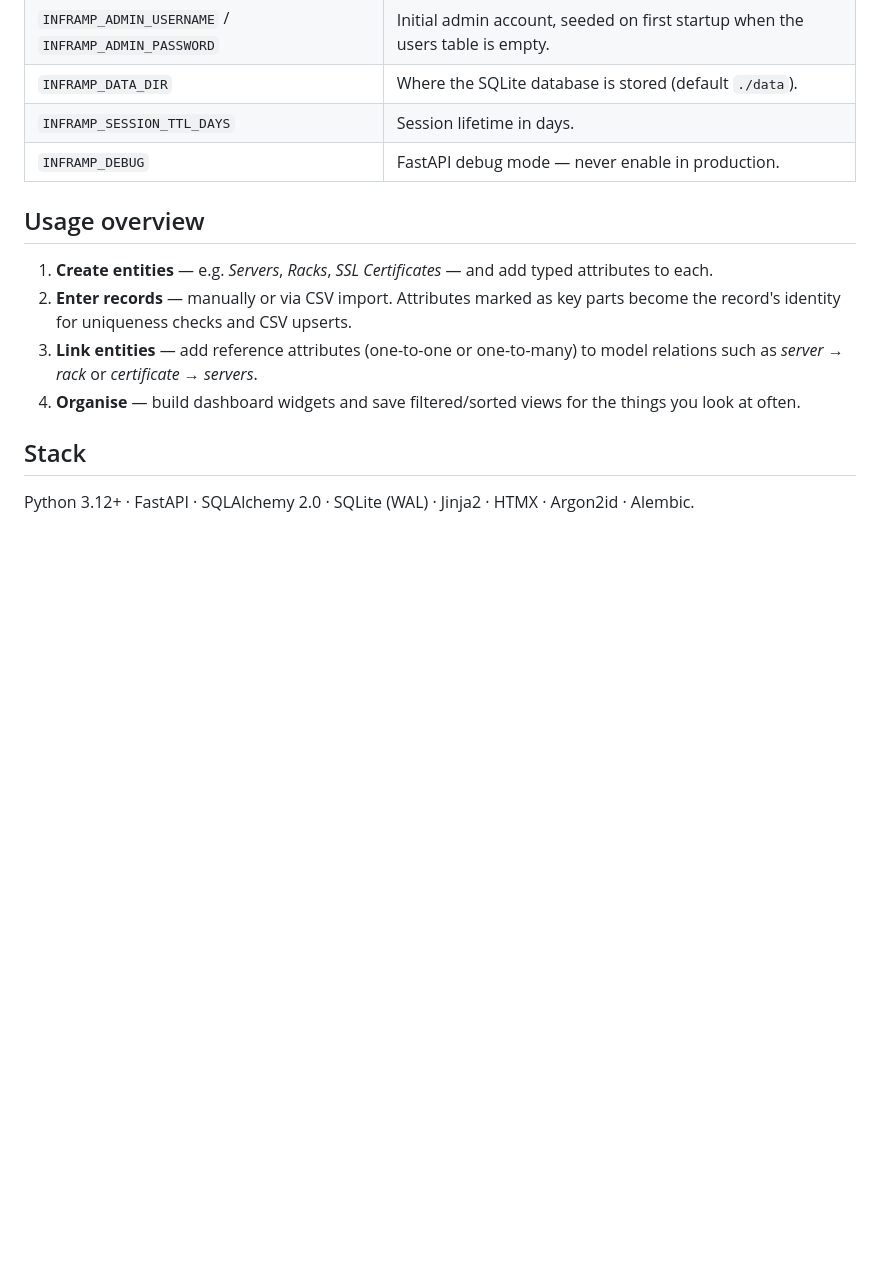
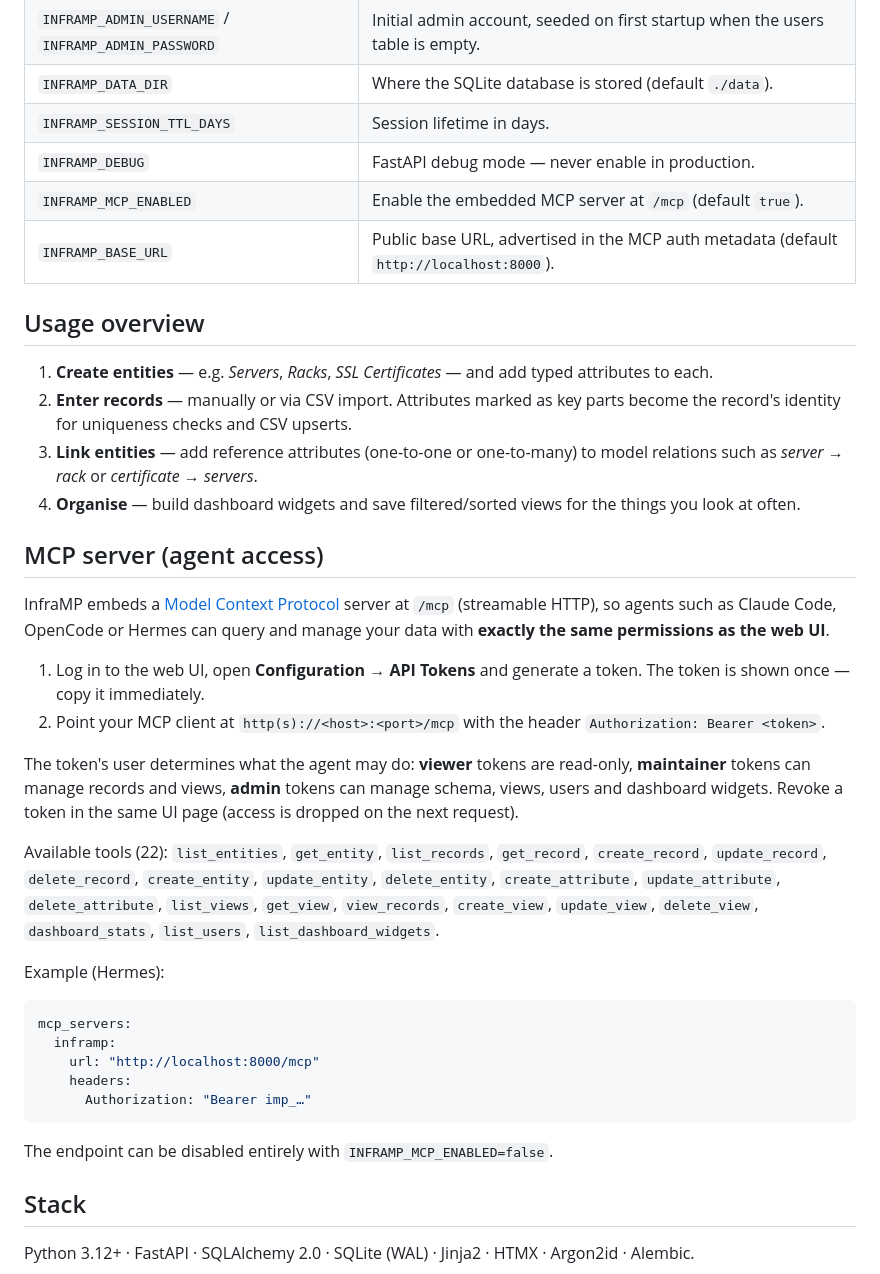
Before and after one commit to adeotek/infra-mp, a Markdown page: README.md, the part around the change. Rendered like a GitHub page; blank space fills up the shorter version.

Commit message:
docs: MCP server usage, config vars, and agent client examples in README

````diff
--- a/README.md
+++ b/README.md
@@ -90,6 +90,8 @@ descriptions. The essentials:
 | `INFRAMP_DATA_DIR` | Where the SQLite database is stored (default `./data`). |
 | `INFRAMP_SESSION_TTL_DAYS` | Session lifetime in days. |
 | `INFRAMP_DEBUG` | FastAPI debug mode — never enable in production. |
+| `INFRAMP_MCP_ENABLED` | Enable the embedded MCP server at `/mcp` (default `true`). |
+| `INFRAMP_BASE_URL` | Public base URL, advertised in the MCP auth metadata (default `http://localhost:8000`). |
 
 ## Usage overview
 
@@ -101,6 +103,40 @@ descriptions. The essentials:
    model relations such as *server → rack* or *certificate → servers*.
 4. **Organise** — build dashboard widgets and save filtered/sorted views for the
    things you look at often.
+
+## MCP server (agent access)
+
+InfraMP embeds a [Model Context Protocol](https://modelcontextprotocol.io) server
+at `/mcp` (streamable HTTP), so agents such as Claude Code, OpenCode or Hermes can
+query and manage your data with **exactly the same permissions as the web UI**.
+
+1. Log in to the web UI, open **Configuration → API Tokens** and generate a
+   token. The token is shown once — copy it immediately.
+2. Point your MCP client at `http(s)://<host>:<port>/mcp` with the header
+   `Authorization: Bearer <token>`.
+
+The token's user determines what the agent may do: **viewer** tokens are
+read-only, **maintainer** tokens can manage records and views, **admin** tokens
+can manage schema, views, users and dashboard widgets. Revoke a token in the
+same UI page (access is dropped on the next request).
+
+Available tools (22): `list_entities`, `get_entity`, `list_records`, `get_record`,
+`create_record`, `update_record`, `delete_record`, `create_entity`, `update_entity`,
+`delete_entity`, `create_attribute`, `update_attribute`, `delete_attribute`,
+`list_views`, `get_view`, `view_records`, `create_view`, `update_view`,
+`delete_view`, `dashboard_stats`, `list_users`, `list_dashboard_widgets`.
+
+Example (Hermes):
+
+```yaml
+mcp_servers:
+  inframp:
+    url: "http://localhost:8000/mcp"
+    headers:
+      Authorization: "Bearer imp_…"
+```
+
+The endpoint can be disabled entirely with `INFRAMP_MCP_ENABLED=false`.
 
 ## Stack
 
````
